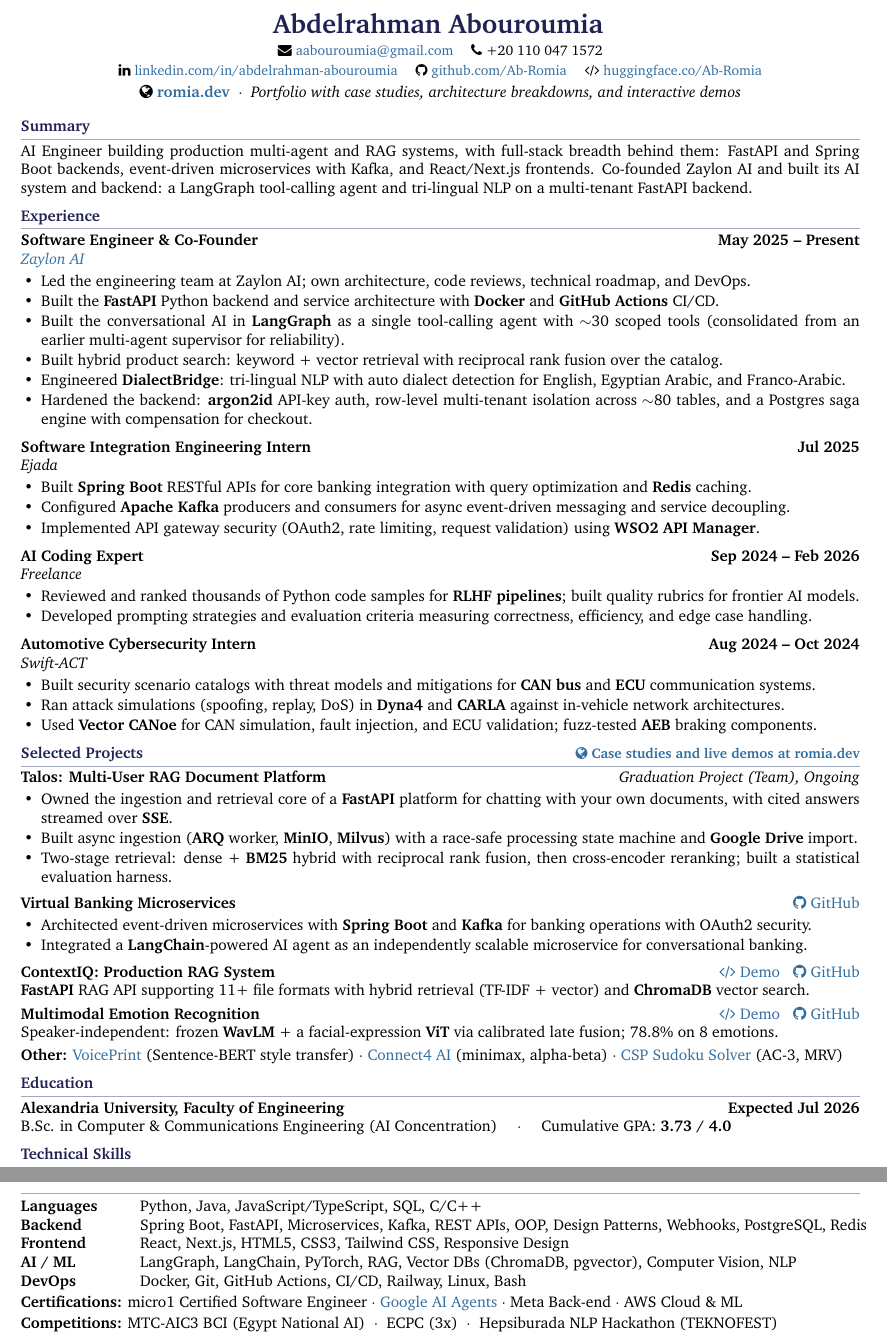
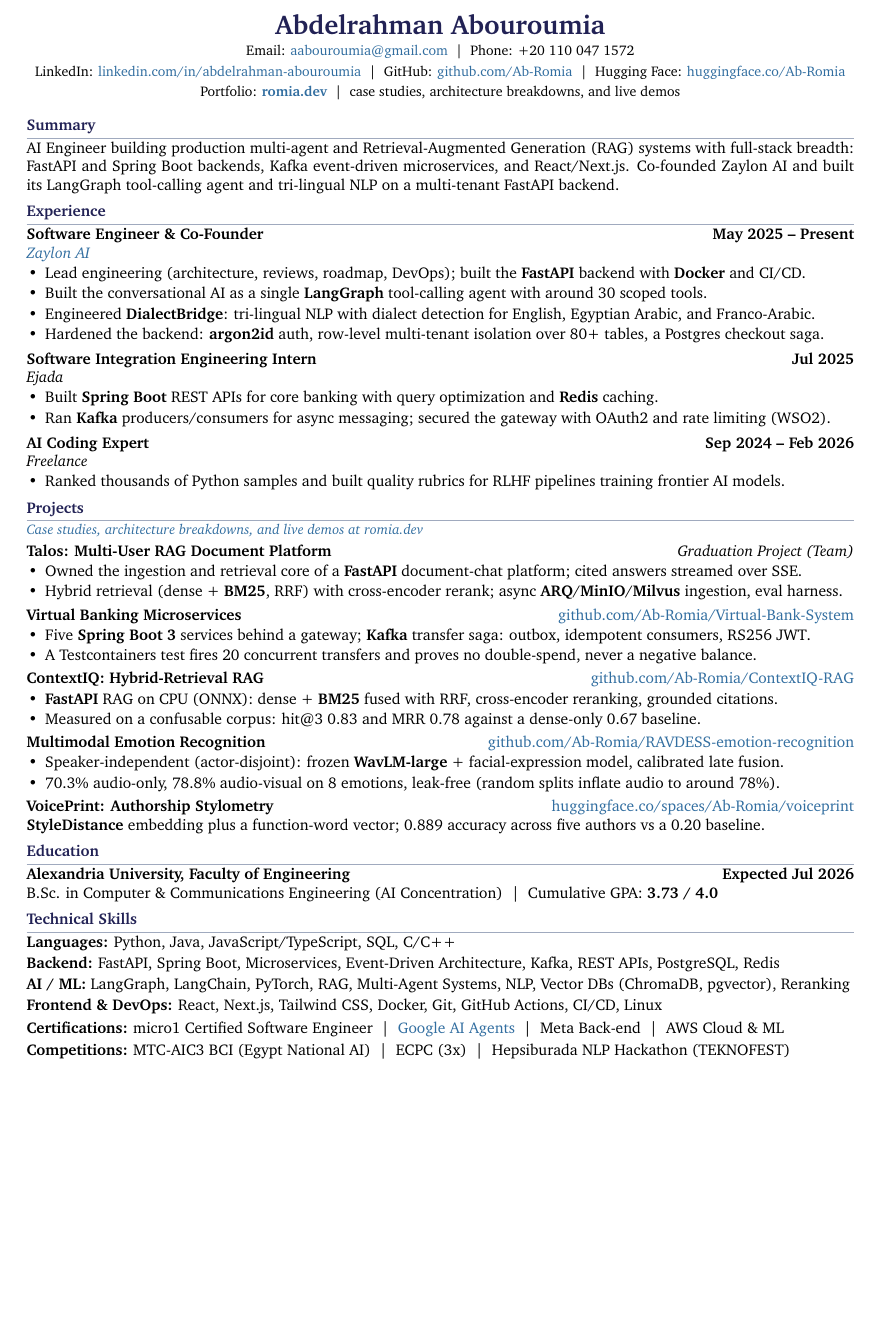
Before and after one commit to Ab-Romia/romia.dev, a LaTeX CV (abdelrahman_abouroumia_cv.tex): two parts of pages 1 and 2 of 2 before the commit and part of the page after it, the two joined at a grey line, cut so that both start at the same text, the shorter picture padded with empty space. Compiled offline with pdfLaTeX.

Commit message:
Rebuild the CV as a one-page, ATS-optimized resume
Bring the master CV back to a single page and harden it for ATS parsing:
drop the FontAwesome glyphs (they extract as garbage and can corrupt the
contact line) for plain labeled text, replace the two-column skills table
with single-column lines, add T1 fontenc, and remove math-mode symbols.

Reconcile every project with the portfolio source of truth and add real
metrics: ContextIQ hit@3 0.83 / MRR 0.78, Virtual Banking RS256 JWT with a
Testcontainers 20-transfer no-double-spend proof (was wrongly OAuth2), the
emotion 70.3% audio / 78.8% audio-visual pair, VoicePrint StyleDistance with
0.889 accuracy pointed at its live demo (the GitHub repo 404s). Trim Swift-ACT
and the games line, tighten every bullet to a single line (no widows).

```diff
--- a/abdelrahman_abouroumia_cv.tex
+++ b/abdelrahman_abouroumia_cv.tex
@@ -2,12 +2,12 @@
 
 % PACKAGES
 \usepackage[utf8]{inputenc}
-\usepackage[top=0.4in, bottom=0.3in, left=0.4in, right=0.4in]{geometry}
+\usepackage[T1]{fontenc}
+\usepackage[top=0.4in, bottom=0.35in, left=0.45in, right=0.45in]{geometry}
 \usepackage{enumitem}
 \usepackage{titlesec}
 \usepackage{xcolor}
 \usepackage{hyperref}
-\usepackage{fontawesome}
 \usepackage{charter}
 
 % COLOR DEFINITIONS
@@ -37,21 +37,16 @@
 
 % -------------------- HEADER --------------------
 \begin{center}
-    {\LARGE\bfseries\color{primarycolor} Abdelrahman Abouroumia}
-    \vspace{3pt}
-
+    {\LARGE\bfseries\color{primarycolor} Abdelrahman Abouroumia}\\[3pt]
     \small
-    \faEnvelope\ \href{mailto:aabouroumia@gmail.com}{aabouroumia@gmail.com} \quad
-    \faPhone\ +20 110 047 1572 \\[2pt]
-    \faLinkedin\ \href{https://linkedin.com/in/abdelrahman-abouroumia}{linkedin.com/in/abdelrahman-abouroumia} \quad
-    \faGithub\ \href{https://github.com/Ab-Romia}{github.com/Ab-Romia} \quad
-    \faCode\ \href{https://huggingface.co/Ab-Romia}{huggingface.co/Ab-Romia} \\[3pt]
-    {\normalsize \faGlobe\ \href{https://romia.dev}{\textbf{\color{secondarycolor}romia.dev}} \ $\cdot$ \ \textit{Portfolio with case studies, architecture breakdowns, and interactive demos}}
+    Email: \href{mailto:aabouroumia@gmail.com}{aabouroumia@gmail.com} \ \textbar\ \ Phone: +20 110 047 1572 \\[2pt]
+    LinkedIn: \href{https://linkedin.com/in/abdelrahman-abouroumia}{linkedin.com/in/abdelrahman-abouroumia} \ \textbar\ \ GitHub: \href{https://github.com/Ab-Romia}{github.com/Ab-Romia} \ \textbar\ \ Hugging Face: \href{https://huggingface.co/Ab-Romia}{huggingface.co/Ab-Romia} \\[2pt]
+    Portfolio: \href{https://romia.dev}{\textbf{\color{secondarycolor}romia.dev}} \ \textbar\ \ case studies, architecture breakdowns, and live demos
 \end{center}
 
 % -------------------- SUMMARY --------------------
 \section{Summary}
-AI Engineer building production multi-agent and RAG systems, with full-stack breadth behind them: FastAPI and Spring Boot backends, event-driven microservices with Kafka, and React/Next.js frontends. Co-founded Zaylon AI and built its AI system and backend: a LangGraph tool-calling agent and tri-lingual NLP on a multi-tenant FastAPI backend.
+AI Engineer building production multi-agent and Retrieval-Augmented Generation (RAG) systems with full-stack breadth: FastAPI and Spring Boot backends, Kafka event-driven microservices, and React/Next.js. Co-founded Zaylon AI and built its LangGraph tool-calling agent and tri-lingual NLP on a multi-tenant FastAPI backend.
 
 % -------------------- EXPERIENCE --------------------
 \section{Experience}
@@ -59,90 +54,79 @@
 \textbf{Software Engineer \& Co-Founder} \hfill \textbf{May 2025 -- Present} \\
 \textit{\href{https://zaylon.ai}{Zaylon AI}}
 \begin{itemize}
-\item Led the engineering team at Zaylon AI; own architecture, code reviews, technical roadmap, and DevOps.
-\item Built the \textbf{FastAPI} Python backend and service architecture with \textbf{Docker} and \textbf{GitHub Actions} CI/CD.
-\item Built the conversational AI in \textbf{LangGraph} as a single tool-calling agent with $\sim$30 scoped tools (consolidated from an earlier multi-agent supervisor for reliability).
-\item Built hybrid product search: keyword + vector retrieval with reciprocal rank fusion over the catalog.
-\item Engineered \textbf{DialectBridge}: tri-lingual NLP with auto dialect detection for English, Egyptian Arabic, and Franco-Arabic.
-\item Hardened the backend: \textbf{argon2id} API-key auth, row-level multi-tenant isolation across $\sim$80 tables, and a Postgres saga engine with compensation for checkout.
+\item Lead engineering (architecture, reviews, roadmap, DevOps); built the \textbf{FastAPI} backend with \textbf{Docker} and CI/CD.
+\item Built the conversational AI as a single \textbf{LangGraph} tool-calling agent with around 30 scoped tools.
+\item Engineered \textbf{DialectBridge}: tri-lingual NLP with dialect detection for English, Egyptian Arabic, and Franco-Arabic.
+\item Hardened the backend: \textbf{argon2id} auth, row-level multi-tenant isolation over 80+ tables, a Postgres checkout saga.
 \end{itemize}
 
-\vspace{4pt}
+\vspace{3pt}
 \textbf{Software Integration Engineering Intern} \hfill \textbf{Jul 2025} \\
 \textit{Ejada}
 \begin{itemize}
-\item Built \textbf{Spring Boot} RESTful APIs for core banking integration with query optimization and \textbf{Redis} caching.
-\item Configured \textbf{Apache Kafka} producers and consumers for async event-driven messaging and service decoupling.
-\item Implemented API gateway security (OAuth2, rate limiting, request validation) using \textbf{WSO2 API Manager}.
+\item Built \textbf{Spring Boot} REST APIs for core banking with query optimization and \textbf{Redis} caching.
+\item Ran \textbf{Kafka} producers/consumers for async messaging; secured the gateway with OAuth2 and rate limiting (WSO2).
 \end{itemize}
 
-\vspace{4pt}
+\vspace{3pt}
 \textbf{AI Coding Expert} \hfill \textbf{Sep 2024 -- Feb 2026} \\
 \textit{Freelance}
 \begin{itemize}
-\item Reviewed and ranked thousands of Python code samples for \textbf{RLHF pipelines}; built quality rubrics for frontier AI models.
-\item Developed prompting strategies and evaluation criteria measuring correctness, efficiency, and edge case handling.
+\item Ranked thousands of Python samples and built quality rubrics for RLHF pipelines training frontier AI models.
 \end{itemize}
 
-\vspace{4pt}
-\textbf{Automotive Cybersecurity Intern} \hfill \textbf{Aug 2024 -- Oct 2024} \\
-\textit{Swift-ACT}
+% -------------------- PROJECTS --------------------
+\section{Projects}
+{\small\color{secondarycolor}\textit{Case studies, architecture breakdowns, and live demos at \href{https://romia.dev}{romia.dev}}}
+\vspace{2pt}
+
+\textbf{Talos: Multi-User RAG Document Platform} \hfill \textit{Graduation Project (Team)}
 \begin{itemize}
-\item Built security scenario catalogs with threat models and mitigations for \textbf{CAN bus} and \textbf{ECU} communication systems.
-\item Ran attack simulations (spoofing, replay, DoS) in \textbf{Dyna4} and \textbf{CARLA} against in-vehicle network architectures.
-\item Used \textbf{Vector CANoe} for CAN simulation, fault injection, and ECU validation; fuzz-tested \textbf{AEB} braking components.
+\item Owned the ingestion and retrieval core of a \textbf{FastAPI} document-chat platform; cited answers streamed over SSE.
+\item Hybrid retrieval (dense + \textbf{BM25}, RRF) with cross-encoder rerank; async \textbf{ARQ}/\textbf{MinIO}/\textbf{Milvus} ingestion, eval harness.
 \end{itemize}
 
-% -------------------- SELECTED PROJECTS --------------------
-\section{Selected Projects \hfill \normalfont\small\color{secondarycolor}\faGlobe\ \href{https://romia.dev}{\textbf{Case studies and live demos at romia.dev}}}
-
-\textbf{Talos: Multi-User RAG Document Platform} \hfill \textit{Graduation Project (Team), Ongoing}
+\vspace{2pt}
+\textbf{Virtual Banking Microservices} \hfill \href{https://github.com/Ab-Romia/Virtual-Bank-System}{github.com/Ab-Romia/Virtual-Bank-System}
 \begin{itemize}
-\item Owned the ingestion and retrieval core of a \textbf{FastAPI} platform for chatting with your own documents, with cited answers streamed over \textbf{SSE}.
-\item Built async ingestion (\textbf{ARQ} worker, \textbf{MinIO}, \textbf{Milvus}) with a race-safe processing state machine and \textbf{Google Drive} import.
-\item Two-stage retrieval: dense + \textbf{BM25} hybrid with reciprocal rank fusion, then cross-encoder reranking; built a statistical evaluation harness.
+\item Five \textbf{Spring Boot 3} services behind a gateway; \textbf{Kafka} transfer saga: outbox, idempotent consumers, RS256 JWT.
+\item A Testcontainers test fires 20 concurrent transfers and proves no double-spend, never a negative balance.
 \end{itemize}
 
-\vspace{3pt}
-\textbf{Virtual Banking Microservices} \hfill \href{https://github.com/Ab-Romia/Virtual-Bank-System}{\faGithub\ GitHub}
+\vspace{2pt}
+\textbf{ContextIQ: Hybrid-Retrieval RAG} \hfill \href{https://github.com/Ab-Romia/ContextIQ-RAG}{github.com/Ab-Romia/ContextIQ-RAG}
 \begin{itemize}
-\item Architected event-driven microservices with \textbf{Spring Boot} and \textbf{Kafka} for banking operations with OAuth2 security.
-\item Integrated a \textbf{LangChain}-powered AI agent as an independently scalable microservice for conversational banking.
+\item \textbf{FastAPI} RAG on CPU (ONNX): dense + \textbf{BM25} fused with RRF, cross-encoder reranking, grounded citations.
+\item Measured on a confusable corpus: hit@3 0.83 and MRR 0.78 against a dense-only 0.67 baseline.
 \end{itemize}
 
-\vspace{3pt}
-\textbf{ContextIQ: Production RAG System} \hfill \href{https://huggingface.co/spaces/Ab-Romia/Context-Aware-AI}{\faCode\ Demo} \ \ \href{https://github.com/Ab-Romia/ContextIQ-RAG}{\faGithub\ GitHub} \\
-\textbf{FastAPI} RAG API supporting 11+ file formats with hybrid retrieval (TF-IDF + vector) and \textbf{ChromaDB} vector search.
+\vspace{2pt}
+\textbf{Multimodal Emotion Recognition} \hfill \href{https://github.com/Ab-Romia/RAVDESS-emotion-recognition}{github.com/Ab-Romia/RAVDESS-emotion-recognition}
+\begin{itemize}
+\item Speaker-independent (actor-disjoint): frozen \textbf{WavLM-large} + facial-expression model, calibrated late fusion.
+\item 70.3\% audio-only, 78.8\% audio-visual on 8 emotions, leak-free (random splits inflate audio to around 78\%).
+\end{itemize}
 
-\vspace{3pt}
-\textbf{Multimodal Emotion Recognition} \hfill \href{https://huggingface.co/spaces/Ab-Romia/RAVDESS-emotion-recognition}{\faCode\ Demo} \ \ \href{https://github.com/Ab-Romia/RAVDESS-emotion-recognition}{\faGithub\ GitHub} \\
-Speaker-independent: frozen \textbf{WavLM} + a facial-expression \textbf{ViT} via calibrated late fusion; 78.8\% on 8 emotions.
-
-\vspace{3pt}
-\textbf{Other:}
-\href{https://huggingface.co/spaces/Ab-Romia/voiceprint-humanizer}{VoicePrint} (Sentence-BERT style transfer) $\cdot$
-\href{https://huggingface.co/spaces/Ab-Romia/connect4-ai}{Connect4 AI} (minimax, alpha-beta) $\cdot$
-\href{https://huggingface.co/spaces/Ab-Romia/sudoku-ai}{CSP Sudoku Solver} (AC-3, MRV)
+\vspace{2pt}
+\textbf{VoicePrint: Authorship Stylometry} \hfill \href{https://huggingface.co/spaces/Ab-Romia/voiceprint}{huggingface.co/spaces/Ab-Romia/voiceprint} \\
+\textbf{StyleDistance} embedding plus a function-word vector; 0.889 accuracy across five authors vs a 0.20 baseline.
 
 % -------------------- EDUCATION --------------------
 \section{Education}
 \textbf{Alexandria University, Faculty of Engineering} \hfill \textbf{Expected Jul 2026} \\
-B.Sc. in Computer \& Communications Engineering (AI Concentration) \quad $\cdot$ \quad Cumulative GPA: \textbf{3.73 / 4.0}
+B.Sc. in Computer \& Communications Engineering (AI Concentration) \ \textbar\ \ Cumulative GPA: \textbf{3.73 / 4.0}
 
 % -------------------- TECHNICAL SKILLS --------------------
 \section{Technical Skills}
-\begin{tabular}{@{}p{0.12\textwidth}p{0.87\textwidth}@{}}
-\textbf{Languages} & Python, Java, JavaScript/TypeScript, SQL, C/C++ \\
-\textbf{Backend} & Spring Boot, FastAPI, Microservices, Kafka, REST APIs, OOP, Design Patterns, Webhooks, PostgreSQL, Redis \\
-\textbf{Frontend} & React, Next.js, HTML5, CSS3, Tailwind CSS, Responsive Design \\
-\textbf{AI / ML} & LangGraph, LangChain, PyTorch, RAG, Vector DBs (ChromaDB, pgvector), Computer Vision, NLP \\
-\textbf{DevOps} & Docker, Git, GitHub Actions, CI/CD, Railway, Linux, Bash \\
-\end{tabular}
+\textbf{Languages:} Python, Java, JavaScript/TypeScript, SQL, C/C++ \\[1.5pt]
+\textbf{Backend:} FastAPI, Spring Boot, Microservices, Event-Driven Architecture, Kafka, REST APIs, PostgreSQL, Redis \\[1.5pt]
+\textbf{AI / ML:} LangGraph, LangChain, PyTorch, RAG, Multi-Agent Systems, NLP, Vector DBs (ChromaDB, pgvector), Reranking \\[1.5pt]
+\textbf{Frontend \& DevOps:} React, Next.js, Tailwind CSS, Docker, Git, GitHub Actions, CI/CD, Linux
 
 % -------------------- BOTTOM --------------------
-\vspace{2pt}
-\noindent\textbf{Certifications:} micro1 Certified Software Engineer $\cdot$ \href{https://www.kaggle.com/certification/badges/abdelrahmanromia/105}{Google AI Agents} $\cdot$ Meta Back-end $\cdot$ AWS Cloud \& ML \\[1pt]
-\textbf{Competitions:} MTC-AIC3 BCI (Egypt National AI) \ $\cdot$ \ ECPC (3x) \ $\cdot$ \ Hepsiburada NLP Hackathon (TEKNOFEST) \\[1pt]
-\textbf{Languages:} English (Fluent) $\cdot$ Arabic (Native) $\cdot$ German (A2) $\cdot$ Spanish (Conversational)
+\vspace{3pt}
+\textbf{Certifications:} micro1 Certified Software Engineer \ \textbar\ \ \href{https://www.kaggle.com/certification/badges/abdelrahmanromia/105}{Google AI Agents} \ \textbar\ \ Meta Back-end \ \textbar\ \ AWS Cloud \& ML \\[2pt]
+\textbf{Competitions:} MTC-AIC3 BCI (Egypt National AI) \ \textbar\ \ ECPC (3x) \ \textbar\ \ Hepsiburada NLP Hackathon (TEKNOFEST) \\[2pt]
+\textbf{Languages:} English (Fluent) \ \textbar\ \ Arabic (Native) \ \textbar\ \ German (A2) \ \textbar\ \ Spanish (Conversational)
 
 \end{document}
```
Also changed, not shown: abdelrahman_abouroumia_cv.pdf, abdelrahman_abouroumia_cv.tex (4 more changed lines), 1 other file.
